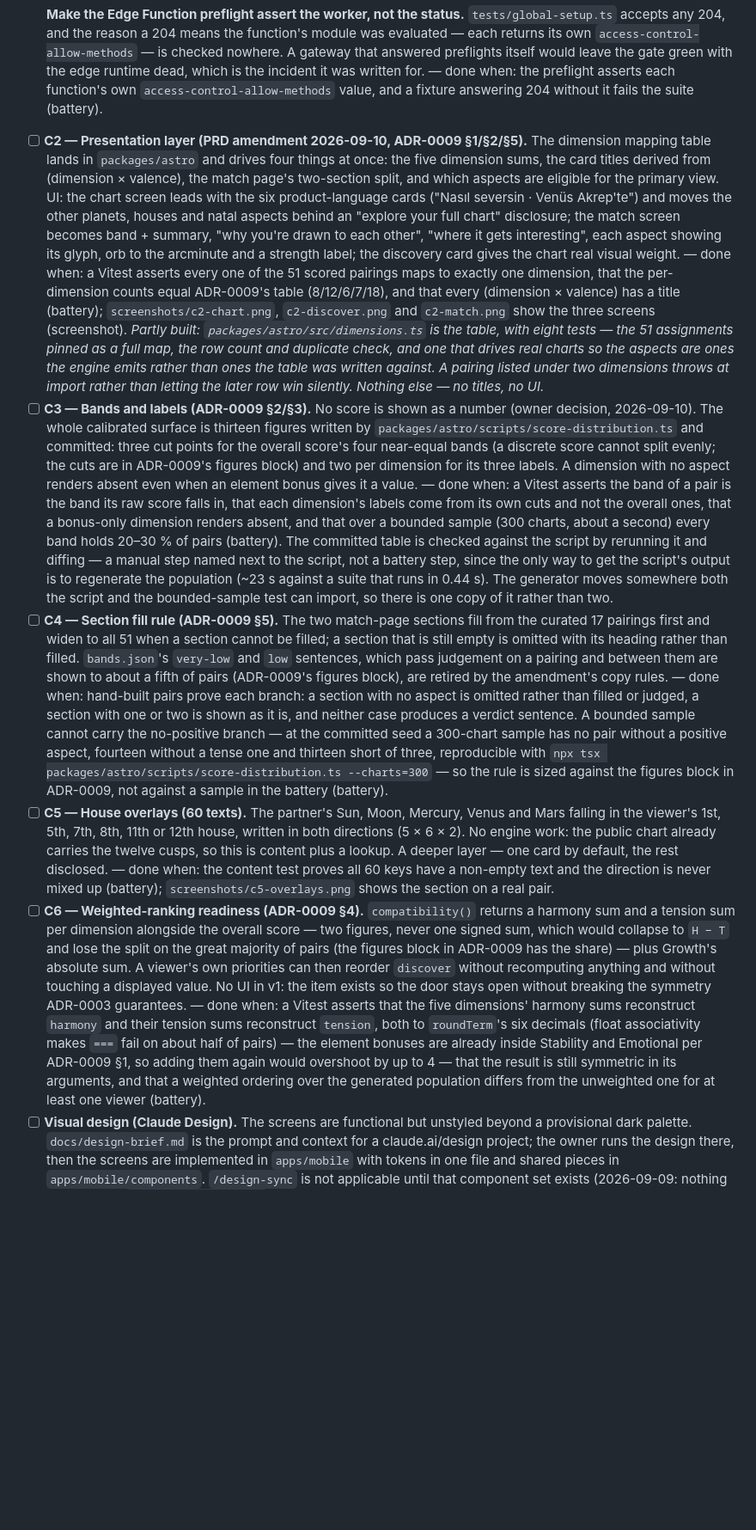
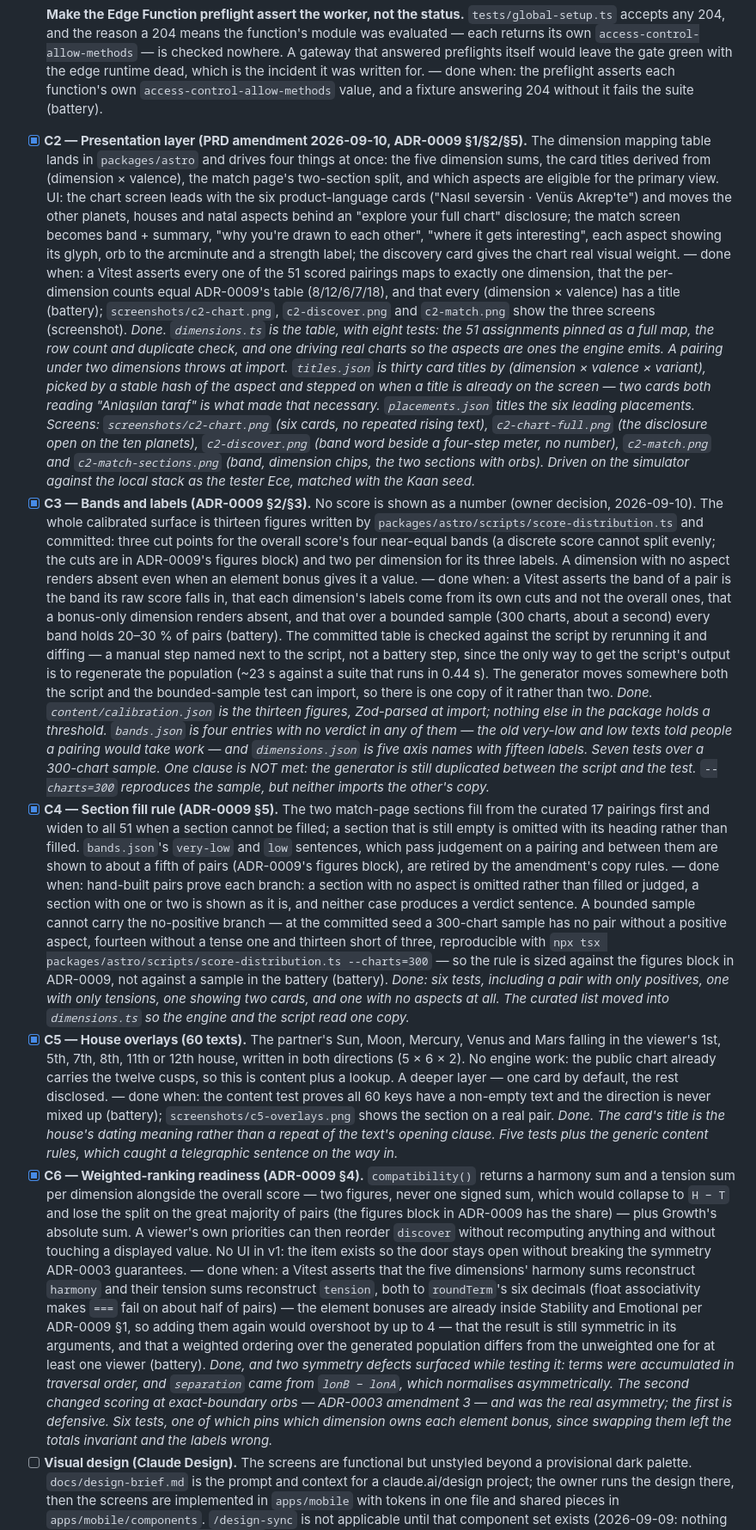
Before and after one commit to oguzpancuk/juno, a Markdown page: docs/ROADMAP.md, the part around the change. Shown at 86% size. Rendered like a GitHub page; blank space fills up the shorter version.

```diff
--- a/docs/ROADMAP.md
+++ b/docs/ROADMAP.md
@@ -375,7 +375,7 @@ code-reviewer run, remotes + CI (`ci.yml`) live, NOTES entry written.
 <!-- The C series continues the "Full Turkish content" item above, whose
      screenshots are `c1-*`; these five carry the 2026-09-10 amendment. -->
 
-- [ ] **C2 — Presentation layer (PRD amendment 2026-09-10, ADR-0009 §1/§2/§5).**
+- [x] **C2 — Presentation layer (PRD amendment 2026-09-10, ADR-0009 §1/§2/§5).**
       The dimension mapping table lands in `packages/astro` and drives four
       things at once: the five dimension sums, the card titles derived from
       (dimension × valence), the match page's two-section split, and which
@@ -391,13 +391,21 @@ code-reviewer run, remotes + CI (`ci.yml`) live, NOTES entry written.
       ADR-0009's table (8/12/6/7/18), and that every (dimension × valence)
       has a title (battery); `screenshots/c2-chart.png`, `c2-discover.png`
       and `c2-match.png` show the three screens (screenshot).
-      _Partly built: `packages/astro/src/dimensions.ts` is the table, with
-      eight tests — the 51 assignments pinned as a full map, the row count
-      and duplicate check, and one that drives real charts so the aspects are
-      ones the engine emits rather than ones the table was written against.
-      A pairing listed under two dimensions throws at import rather than
-      letting the later row win silently. Nothing else — no titles, no UI._
-- [ ] **C3 — Bands and labels (ADR-0009 §2/§3).** No score is shown as a
+      _Done. `dimensions.ts` is the table, with eight tests: the 51
+      assignments pinned as a full map, the row count and duplicate check,
+      and one driving real charts so the aspects are ones the engine emits.
+      A pairing under two dimensions throws at import. `titles.json` is
+      thirty card titles by (dimension × valence × variant), picked by a
+      stable hash of the aspect and stepped on when a title is already on
+      the screen — two cards both reading "Anlaşılan taraf" is what made
+      that necessary. `placements.json` titles the six leading placements.
+      Screens: `screenshots/c2-chart.png` (six cards, no repeated rising
+      text), `c2-chart-full.png` (the disclosure open on the ten planets),
+      `c2-discover.png` (band word beside a four-step meter, no number),
+      `c2-match.png` and `c2-match-sections.png` (band, dimension chips,
+      the two sections with orbs). Driven on the simulator against the
+      local stack as the tester Ece, matched with the Kaan seed._
+- [x] **C3 — Bands and labels (ADR-0009 §2/§3).** No score is shown as a
       number (owner decision, 2026-09-10). The whole calibrated surface is
       thirteen figures written by `packages/astro/scripts/score-distribution.ts`
       and committed: three cut points for the overall score's four near-equal
@@ -416,7 +424,15 @@ code-reviewer run, remotes + CI (`ci.yml`) live, NOTES entry written.
       that runs in 0.44 s). The generator moves somewhere both the script and
       the bounded-sample test can import, so there is one copy of it rather
       than two.
-- [ ] **C4 — Section fill rule (ADR-0009 §5).** The two match-page sections
+      _Done. `content/calibration.json` is the thirteen figures, Zod-parsed
+      at import; nothing else in the package holds a threshold. `bands.json`
+      is four entries with no verdict in any of them — the old very-low and
+      low texts told people a pairing would take work — and
+      `dimensions.json` is five axis names with fifteen labels. Seven tests
+      over a 300-chart sample. One clause is NOT met: the generator is still
+      duplicated between the script and the test. `--charts=300` reproduces
+      the sample, but neither imports the other's copy._
+- [x] **C4 — Section fill rule (ADR-0009 §5).** The two match-page sections
       fill from the curated 17 pairings first and widen to all 51 when a
       section cannot be filled; a section that is still empty is omitted with
       its heading rather than filled. `bands.json`'s `very-low` and `low`
@@ -432,7 +448,11 @@ code-reviewer run, remotes + CI (`ci.yml`) live, NOTES entry written.
       `npx tsx packages/astro/scripts/score-distribution.ts --charts=300` —
       so the rule is sized against the figures block in ADR-0009, not against
       a sample in the battery (battery).
-- [ ] **C5 — House overlays (60 texts).** The partner's Sun, Moon, Mercury,
+      _Done: six tests, including a pair with only positives, one with only
+      tensions, one showing two cards, and one with no aspects at all. The
+      curated list moved into `dimensions.ts` so the engine and the script
+      read one copy._
+- [x] **C5 — House overlays (60 texts).** The partner's Sun, Moon, Mercury,
       Venus and Mars falling in the viewer's 1st, 5th, 7th, 8th, 11th or 12th
       house, written in both directions (5 × 6 × 2). No engine work: the
       public chart already carries the twelve cusps, so this is content plus
@@ -440,7 +460,10 @@ code-reviewer run, remotes + CI (`ci.yml`) live, NOTES entry written.
       — done when: the content test proves all 60 keys have a non-empty text
       and the direction is never mixed up (battery);
       `screenshots/c5-overlays.png` shows the section on a real pair.
-- [ ] **C6 — Weighted-ranking readiness (ADR-0009 §4).** `compatibility()`
+      _Done. The card's title is the house's dating meaning rather than a
+      repeat of the text's opening clause. Five tests plus the generic
+      content rules, which caught a telegraphic sentence on the way in._
+- [x] **C6 — Weighted-ranking readiness (ADR-0009 §4).** `compatibility()`
       returns a harmony sum and a tension sum per dimension alongside the
       overall score — two figures, never one signed sum, which would collapse
       to `H − T` and lose the split on the great majority of pairs (the
@@ -457,6 +480,13 @@ code-reviewer run, remotes + CI (`ci.yml`) live, NOTES entry written.
       overshoot by up to 4 — that the result is still symmetric in its
       arguments, and that a weighted ordering over the generated population
       differs from the unweighted one for at least one viewer (battery).
+      _Done, and two symmetry defects surfaced while testing it: terms were
+      accumulated in traversal order, and `separation` came from
+      `lonB − lonA`, which normalises asymmetrically. The second changed
+      scoring at exact-boundary orbs — ADR-0003 amendment 3 — and was the
+      real asymmetry; the first is defensive. Six tests, one of which pins
+      which dimension owns each element bonus, since swapping them left the
+      totals invariant and the labels wrong._
 - [ ] **Visual design (Claude Design).** The screens are functional but
       unstyled beyond a provisional dark palette. `docs/design-brief.md`
       is the prompt and context for a claude.ai/design project; the
```
Also changed, not shown: docs/NOTES.md (+57 -0 lines).
